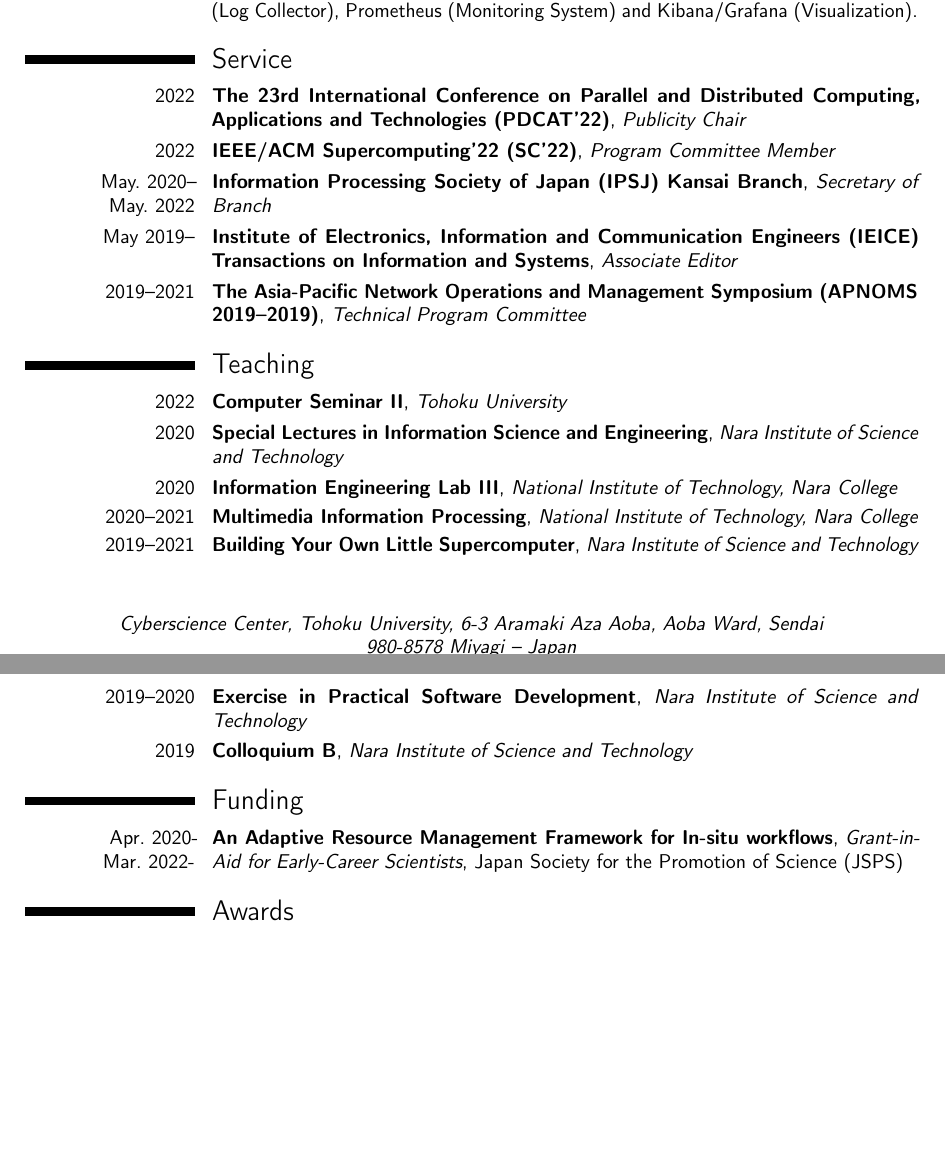
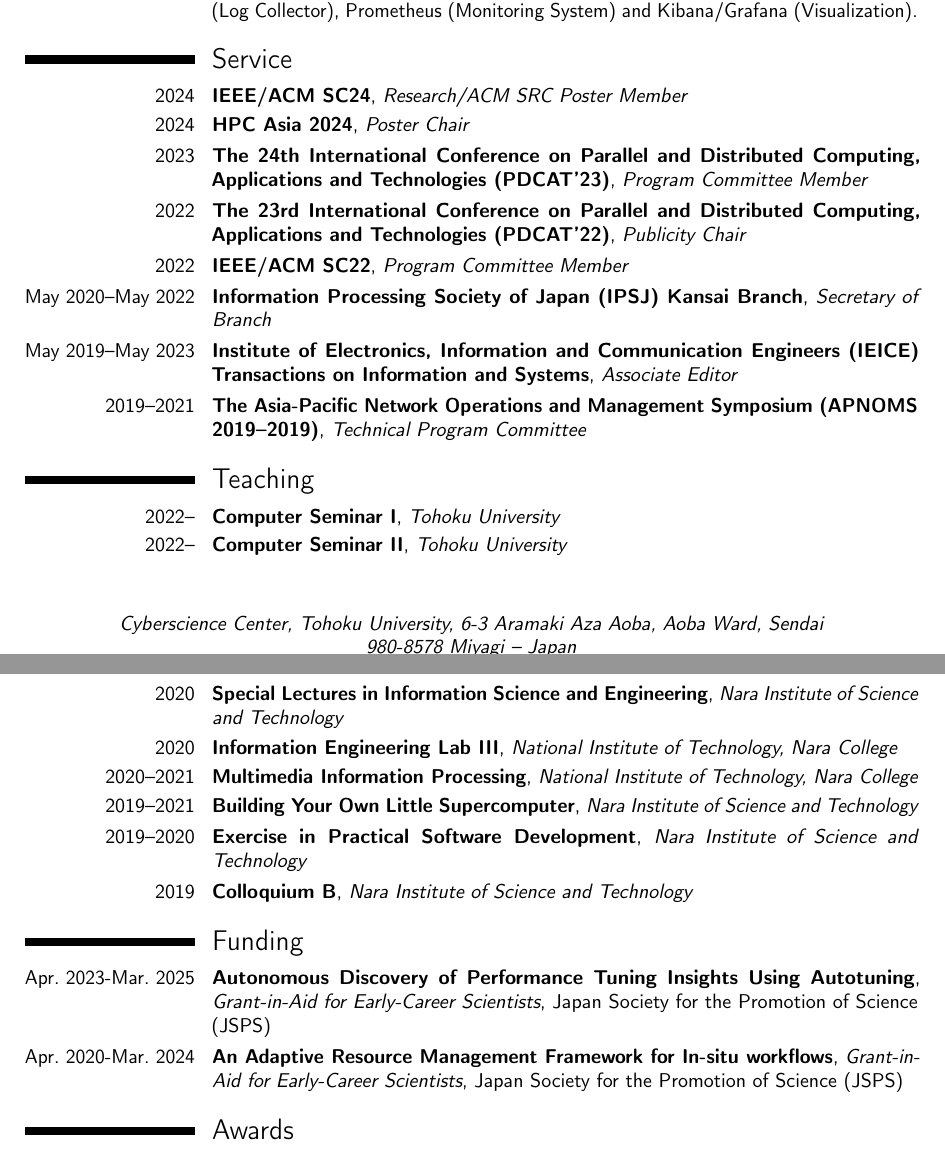
Before and after one commit to keichi/cv, a LaTeX CV (cv.tex): two parts of pages 2 and 3 of 6, joined at a grey line, cut so that both start at the same text, the shorter picture padded with empty space. Compiled offline with pdfLaTeX.

Commit message:
Add recent teaching experience, community service and funding

```diff
--- a/cv.tex
+++ b/cv.tex
@@ -142,15 +142,20 @@
 Prometheus (Monitoring System) and Kibana/Grafana (Visualization).}
 
 \section{Service}
+\cventry{2024}{IEEE/ACM SC24}{Research/ACM SRC Poster Member}{}{}{}
+\cventry{2024}{HPC Asia 2024}{Poster Chair}{}{}{}
+\cventry{2023}{The 24th International Conference on Parallel and Distributed
+Computing, Applications and Technologies (PDCAT'23)}{Program Committee Member}{}{}{}
 \cventry{2022}{The 23rd International Conference on Parallel and Distributed
 Computing, Applications and Technologies (PDCAT'22)}{Publicity Chair}{}{}{}
-\cventry{2022}{IEEE/ACM Supercomputing'22 (SC'22)}{Program Committee Member}{}{}{}
-\cventry{May.~2020--May.~2022}{Information Processing Society of Japan (IPSJ) Kansai Branch}{Secretary of Branch}{}{}{}
-\cventry{May~2019--}{Institute of Electronics, Information and Communication Engineers (IEICE) Transactions on Information and Systems}{Associate Editor}{}{}{}
+\cventry{2022}{IEEE/ACM SC22}{Program Committee Member}{}{}{}
+\cventry{May~2020--May~2022}{Information Processing Society of Japan (IPSJ) Kansai Branch}{Secretary of Branch}{}{}{}
+\cventry{May~2019--May~2023}{Institute of Electronics, Information and Communication Engineers (IEICE) Transactions on Information and Systems}{Associate Editor}{}{}{}
 \cventry{2019--2021}{The Asia-Pacific Network Operations and Management Symposium (APNOMS 2019--2019)}{Technical Program Committee}{}{}{}
 
 \section{Teaching}
-\cventry{2022}{Computer Seminar II}{Tohoku University}{}{}{}
+\cventry{2022--}{Computer Seminar I}{Tohoku University}{}{}{}
+\cventry{2022--}{Computer Seminar II}{Tohoku University}{}{}{}
 \cventry{2020}{Special Lectures in Information Science and Engineering}{Nara Institute of Science and Technology}{}{}{}
 \cventry{2020}{Information Engineering Lab III}{National Institute of Technology, Nara College}{}{}{}
 \cventry{2020--2021}{Multimedia Information Processing}{National Institute of Technology, Nara College}{}{}{}
@@ -159,8 +164,8 @@
 \cventry{2019}{Colloquium B}{Nara Institute of Science and Technology}{}{}{}
 
 \section{Funding}
-\cventry{Apr.~2020-Mar.~2022-}{An Adaptive Resource Management Framework for
-In-situ workflows}{Grant-in-Aid for Early-Career Scientists}{Japan Society for the Promotion of Science (JSPS)}{}{}
+\cventry{Apr.~2023-Mar.~2025}{ Autonomous Discovery of Performance Tuning Insights Using Autotuning}{Grant-in-Aid for Early-Career Scientists}{Japan Society for the Promotion of Science (JSPS)}{}{}
+\cventry{Apr.~2020-Mar.~2024}{An Adaptive Resource Management Framework for In-situ workflows}{Grant-in-Aid for Early-Career Scientists}{Japan Society for the Promotion of Science (JSPS)}{}{}
 
 \section{Awards}
 \cventry{Oct.~2020}{Staff Performance Award}{}{Nara Institute of Science And Technology (NAIST)}{}{}
```
